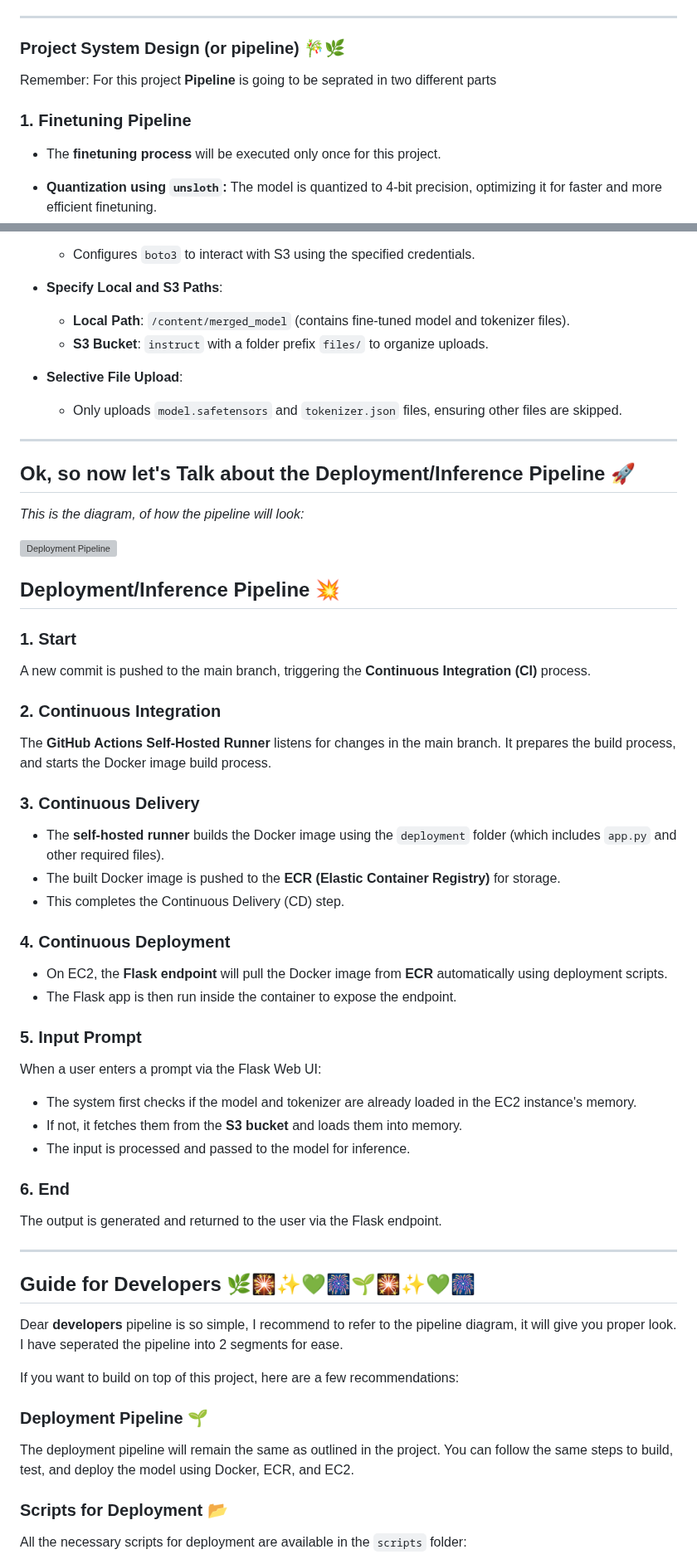
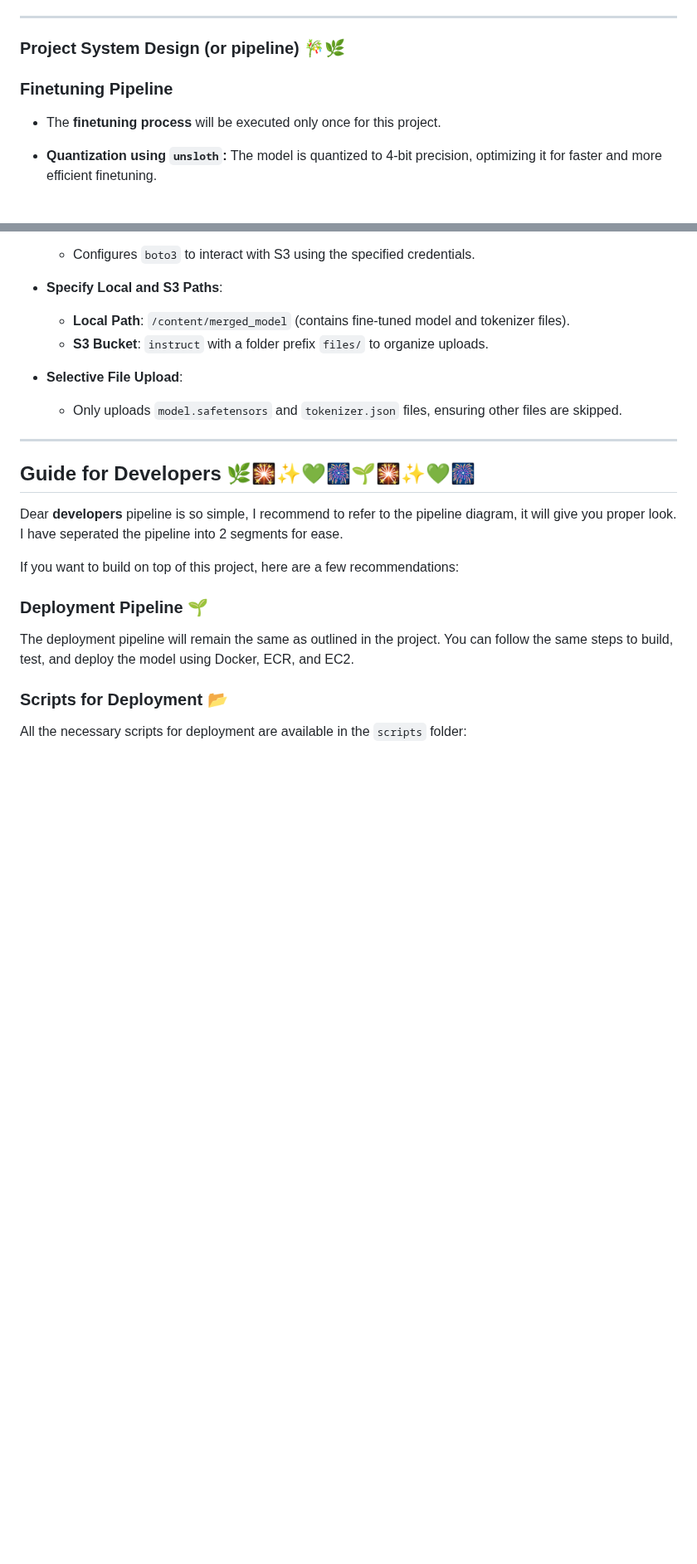
Before and after one commit to shaheennabi/Production-Ready-Instruction-Finetuning-of-Meta-Llama-3.2-3B-Instruct-Project, a Markdown page: README.md, 2 parts joined by grey strips. Shown at 83% size. GitHub-like rendering; blank space fills up the shorter version; grey boxes are pictures that could not be loaded.

```diff
--- a/README.md
+++ b/README.md
@@ -110,9 +110,8 @@ The project faced several challenges, including:
 ---
 
 ###  Project System Design (or pipeline) 🎋🌿
-Remember: For this project **Pipeline** is going to be seprated in two different parts
 
-### **1. Finetuning Pipeline**
+### **Finetuning Pipeline**
 - The **finetuning process** will be executed only once for this project.
 - **Quantization using `unsloth`:** The model is quantized to 4-bit precision, optimizing it for faster and more efficient finetuning.
 - **Fine-tuning LoRA layers:** These are trained in 16-bit precision for better accuracy. After fine-tuning, the LoRA layers are merged back into the quantized model.
@@ -513,52 +496,6 @@ In this methodology, although the model is still guided by instructions (e.g., "
   - Only uploads `model.safetensors` and `tokenizer.json` files, ensuring other files are skipped.
 
 
----
-
-
-## Ok, so now let's Talk about the Deployment/Inference Pipeline  🚀
-
-*This is the diagram, of how the pipeline will look:*
-
-![Deployment Pipeline](https://github.com/user-attachments/assets/83920759-ebe0-445b-9654-3fb86b3e6680)
-
-
-
-## Deployment/Inference Pipeline 💥
-
-### 1. Start
-A new commit is pushed to the main branch, triggering the **Continuous Integration (CI)** process.
-
-
-
-### 2. Continuous Integration
-The **GitHub Actions Self-Hosted Runner** listens for changes in the main branch. It prepares the build process, and starts the Docker image build process.
-
-
-
-### 3. Continuous Delivery
-- The **self-hosted runner** builds the Docker image using the `deployment` folder (which includes `app.py` and other required files).
-- The built Docker image is pushed to the **ECR (Elastic Container Registry)** for storage.
-- This completes the Continuous Delivery (CD) step.
-
-
-
-### 4. Continuous Deployment
-- On EC2, the **Flask endpoint** will pull the Docker image from **ECR** automatically using deployment scripts.
-- The Flask app is then run inside the container to expose the endpoint.
-
-
-
-### 5. Input Prompt
-When a user enters a prompt via the Flask Web UI:
-- The system first checks if the model and tokenizer are already loaded in the EC2 instance's memory.
-- If not, it fetches them from the **S3 bucket** and loads them into memory.
-- The input is processed and passed to the model for inference.
-
-
-
-### 6. End
-The output is generated and returned to the user via the Flask endpoint.
 
 ---
 ## Guide for Developers 🌿🎇✨💚🎆🌱🎇✨💚🎆
```
Also changed, not shown: other parts of README.md (+1 -17 lines).
